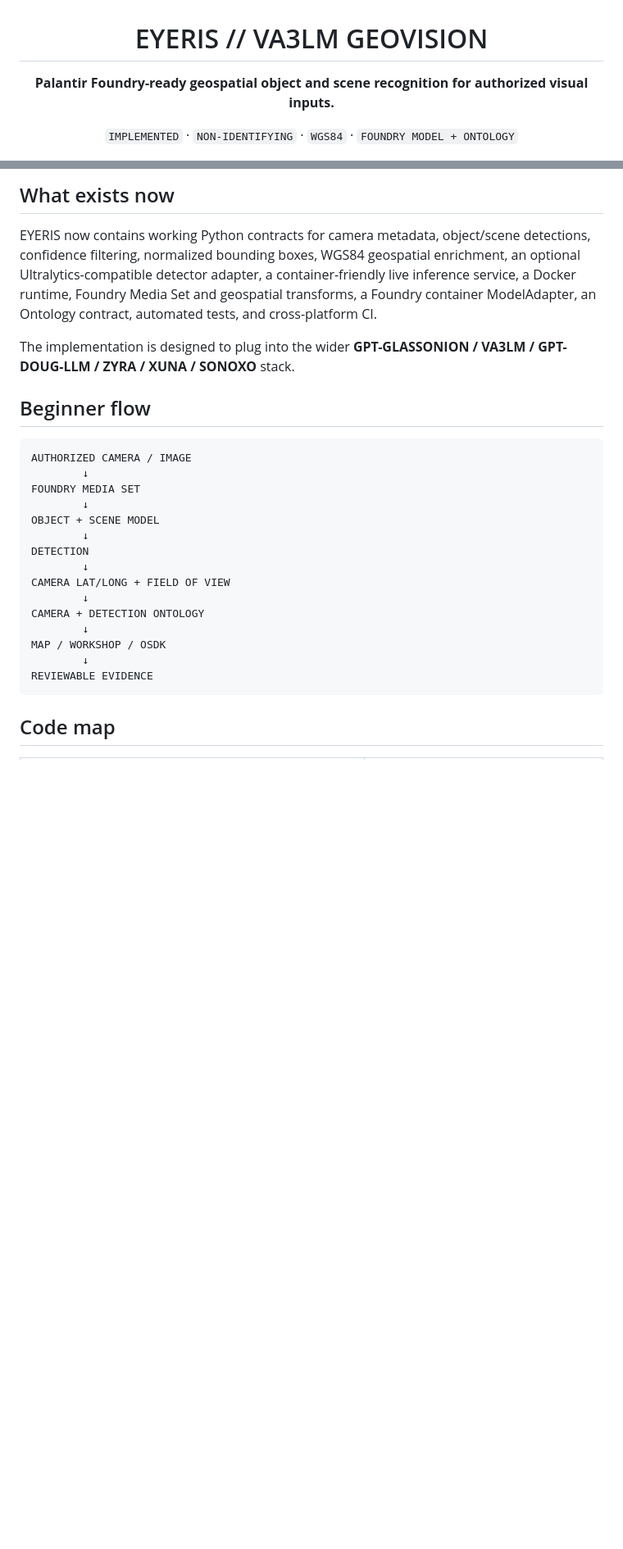
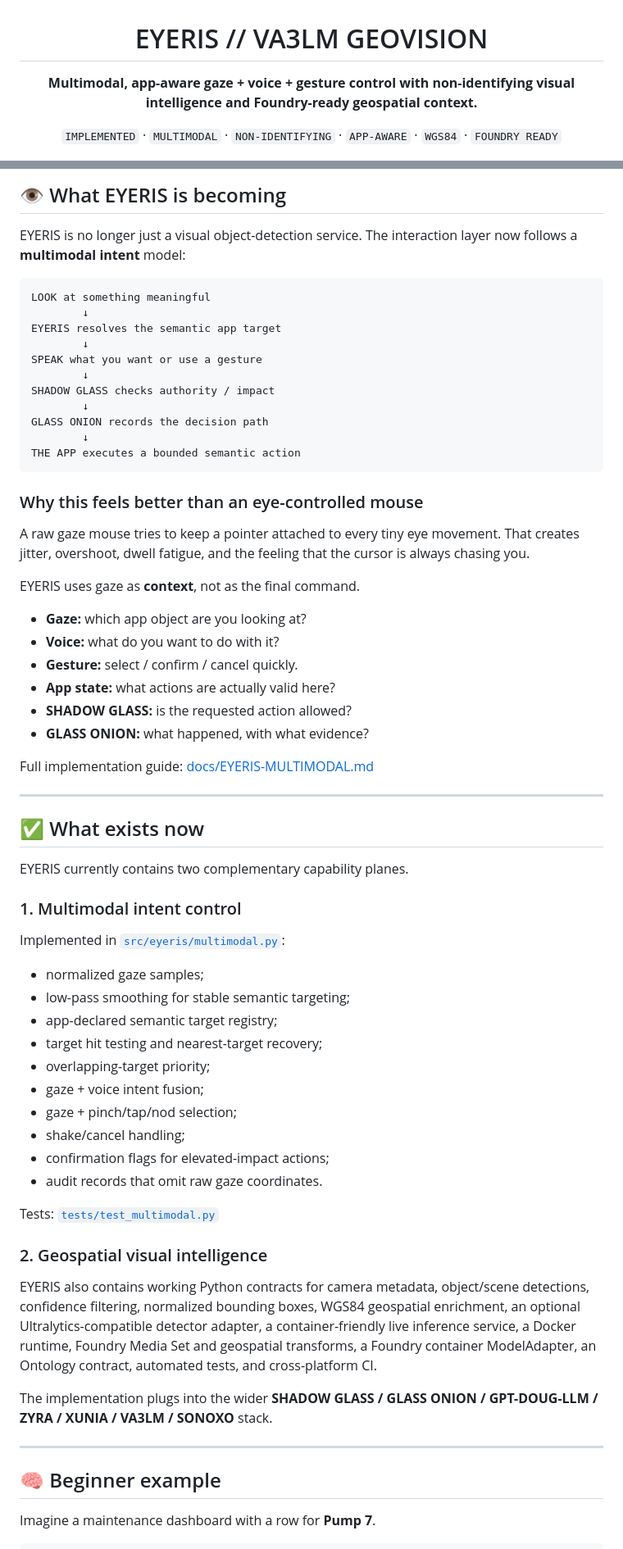
Before and after one commit to sonoxo/eyeris, a Markdown page: README.md, 2 parts joined by grey strips. Shown at 82% size. Drawn GitHub-style; blank space fills up the shorter version.

Commit message:
Reframe EYERIS around multimodal app-aware gaze control

````diff
--- a/README.md
+++ b/README.md
@@ -2,9 +2,9 @@
 
 # EYERIS // VA3LM GEOVISION
 
-**Palantir Foundry-ready geospatial object and scene recognition for authorized visual inputs.**
+**Multimodal, app-aware gaze + voice + gesture control with non-identifying visual intelligence and Foundry-ready geospatial context.**
 
-`IMPLEMENTED` · `NON-IDENTIFYING` · `WGS84` · `FOUNDRY MODEL + ONTOLOGY`
+`IMPLEMENTED` · `MULTIMODAL` · `NON-IDENTIFYING` · `APP-AWARE` · `WGS84` · `FOUNDRY READY`
 
 </div>
 
@@ -12,28 +12,69 @@
 
-## What exists now
+## 👁️ What EYERIS is becoming
 
-EYERIS now contains working Python contracts for camera metadata, object/scene detections, confidence filtering, normalized bounding boxes, WGS84 geospatial enrichment, an optional Ultralytics-compatible detector adapter, a container-friendly live inference service, a Docker runtime, Foundry Media Set and geospatial transforms, a Foundry container ModelAdapter, an Ontology contract, automated tests, and cross-platform CI.
-
-The implementation is designed to plug into the wider **GPT-GLASSONION / VA3LM / GPT-DOUG-LLM / ZYRA / XUNA / SONOXO** stack.
-
-## Beginner flow
+EYERIS is no longer just a visual object-detection service. The interaction layer now follows a **multimodal intent** model:
 
 ```text
-AUTHORIZED CAMERA / IMAGE
+LOOK at something meaningful
         ↓
-FOUNDRY MEDIA SET
+EYERIS resolves the semantic app target
         ↓
-OBJECT + SCENE MODEL
+SPEAK what you want or use a gesture
         ↓
-DETECTION
+SHADOW GLASS checks authority / impact
         ↓
-CAMERA LAT/LONG + FIELD OF VIEW
+GLASS ONION records the decision path
         ↓
-CAMERA + DETECTION ONTOLOGY
-        ↓
-MAP / WORKSHOP / OSDK
-        ↓
-REVIEWABLE EVIDENCE
+THE APP executes a bounded semantic action
 ```
 
-## Code map
+### Why this feels better than an eye-controlled mouse
+
+A raw gaze mouse tries to keep a pointer attached to every tiny eye movement. That creates jitter, overshoot, dwell fatigue, and the feeling that the cursor is always chasing you.
+
+EYERIS uses gaze as **context**, not as the final command.
+
+- **Gaze:** which app object are you looking at?
+- **Voice:** what do you want to do with it?
+- **Gesture:** select / confirm / cancel quickly.
+- **App state:** what actions are actually valid here?
+- **SHADOW GLASS:** is the requested action allowed?
+- **GLASS ONION:** what happened, with what evidence?
+
+Full implementation guide: [docs/EYERIS-MULTIMODAL.md](docs/EYERIS-MULTIMODAL.md)
+
+---
+
+## ✅ What exists now
+
+EYERIS currently contains two complementary capability planes.
+
+### 1. Multimodal intent control
+
+Implemented in [`src/eyeris/multimodal.py`](src/eyeris/multimodal.py):
+
+- normalized gaze samples;
+- low-pass smoothing for stable semantic targeting;
+- app-declared semantic target registry;
+- target hit testing and nearest-target recovery;
+- overlapping-target priority;
+- gaze + voice intent fusion;
+- gaze + pinch/tap/nod selection;
+- shake/cancel handling;
+- confirmation flags for elevated-impact actions;
+- audit records that omit raw gaze coordinates.
+
+Tests: [`tests/test_multimodal.py`](tests/test_multimodal.py)
+
+### 2. Geospatial visual intelligence
+
+EYERIS also contains working Python contracts for camera metadata, object/scene detections, confidence filtering, normalized bounding boxes, WGS84 geospatial enrichment, an optional Ultralytics-compatible detector adapter, a container-friendly live inference service, a Docker runtime, Foundry Media Set and geospatial transforms, a Foundry container ModelAdapter, an Ontology contract, automated tests, and cross-platform CI.
+
+The implementation plugs into the wider **SHADOW GLASS / GLASS ONION / GPT-DOUG-LLM / ZYRA / XUNIA / VA3LM / SONOXO** stack.
+
+---
+
+## 🧠 Beginner example
+
+Imagine a maintenance dashboard with a row for **Pump 7**.
+
````
Also changed, not shown: other parts of README.md (+127 -9 lines).
